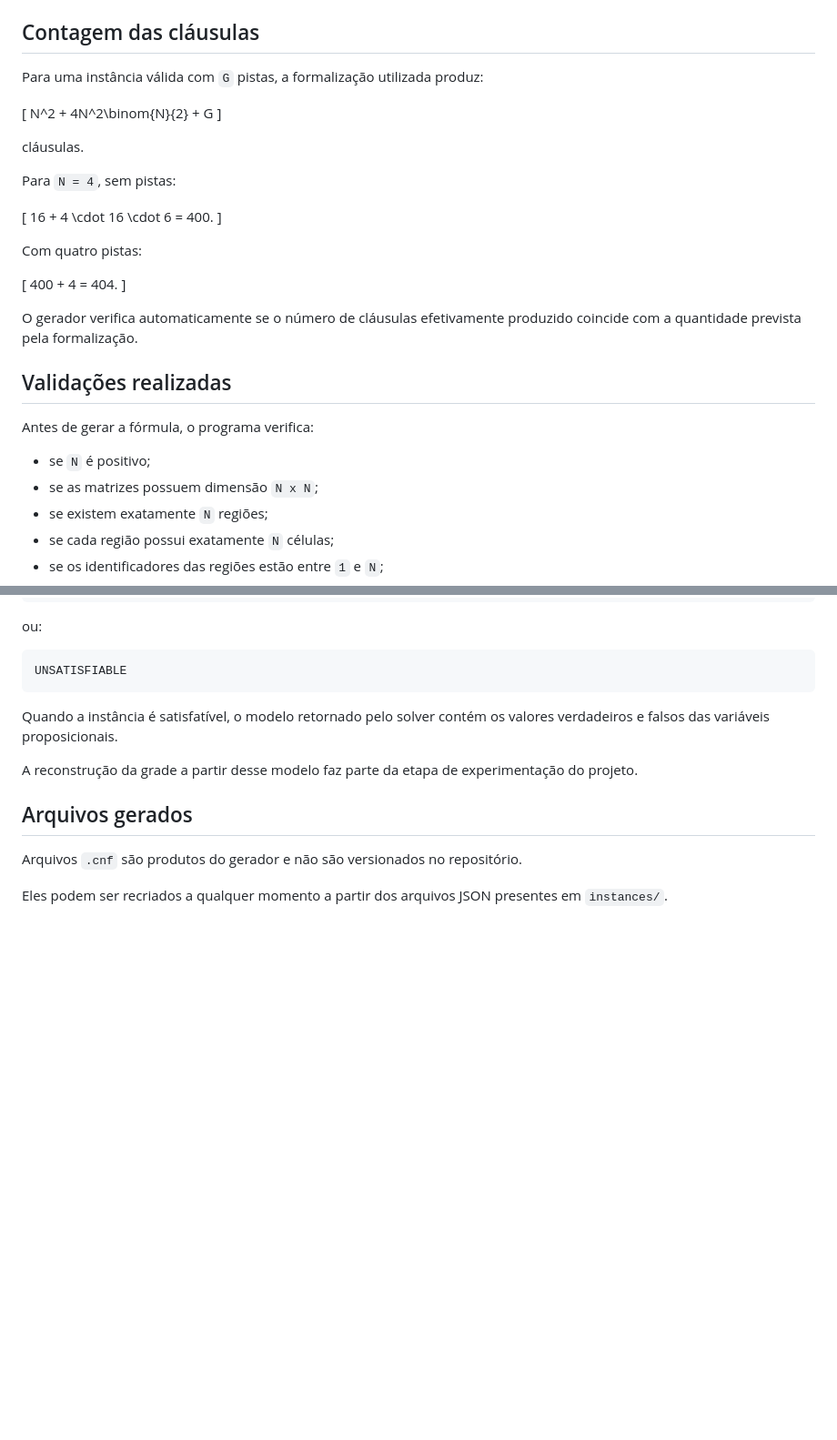
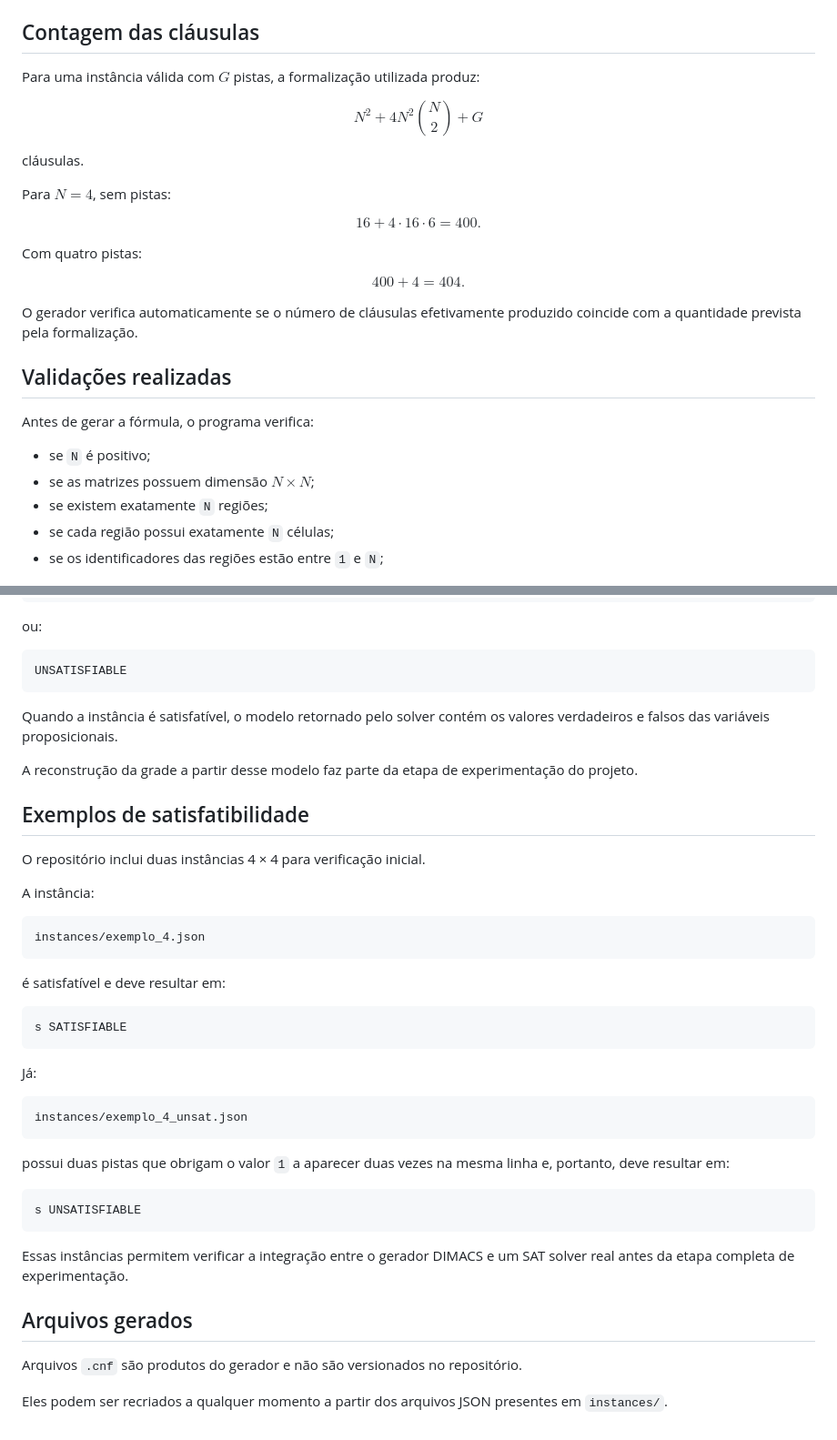
Before and after one commit to VitoriaPontes/chaos-sudoku, a Markdown page: README.md, 2 parts joined by grey strips. Shown at 91% size. Drawn GitHub-style; blank space fills up the shorter version.

Commit message:
fix: corrige renderizacao matematica do README

````diff
--- a/README.md
+++ b/README.md
@@ -202,29 +202,29 @@ p cnf 64 404
 
 ## Contagem das cláusulas
 
-Para uma instância válida com `G` pistas, a formalização utilizada produz:
+Para uma instância válida com $G$ pistas, a formalização utilizada produz:
 
-\[
+$$
 N^2
 +
 4N^2\binom{N}{2}
 +
 G
-\]
+$$
 
 cláusulas.
 
-Para `N = 4`, sem pistas:
+Para $N = 4$, sem pistas:
 
-\[
+$$
 16 + 4 \cdot 16 \cdot 6 = 400.
-\]
+$$
 
 Com quatro pistas:
 
-\[
+$$
 400 + 4 = 404.
-\]
+$$
 
 O gerador verifica automaticamente se o número de cláusulas efetivamente produzido coincide com a quantidade prevista pela formalização.
 
@@ -233,7 +233,7 @@ O gerador verifica automaticamente se o número de cláusulas efetivamente produ
 Antes de gerar a fórmula, o programa verifica:
 
 - se `N` é positivo;
-- se as matrizes possuem dimensão `N x N`;
+- se as matrizes possuem dimensão $N \times N$;
 - se existem exatamente `N` regiões;
 - se cada região possui exatamente `N` células;
 - se os identificadores das regiões estão entre `1` e `N`;
@@ -304,6 +304,36 @@ Quando a instância é satisfatível, o modelo retornado pelo solver contém os
 
 A reconstrução da grade a partir desse modelo faz parte da etapa de experimentação do projeto.
 
+## Exemplos de satisfatibilidade
+
+O repositório inclui duas instâncias 4 × 4 para verificação inicial.
+
+A instância:
+
+```text
+instances/exemplo_4.json
+```
+
+é satisfatível e deve resultar em:
+
+```text
+s SATISFIABLE
+```
+
+Já:
+
+```text
+instances/exemplo_4_unsat.json
+```
+
+possui duas pistas que obrigam o valor `1` a aparecer duas vezes na mesma linha e, portanto, deve resultar em:
+
+```text
+s UNSATISFIABLE
+```
+
+Essas instâncias permitem verificar a integração entre o gerador DIMACS e um SAT solver real antes da etapa completa de experimentação.
+
 ## Arquivos gerados
 
 Arquivos `.cnf` são produtos do gerador e não são versionados no repositório.
````
Also changed, not shown: other parts of README.md (+10 -10 lines).
